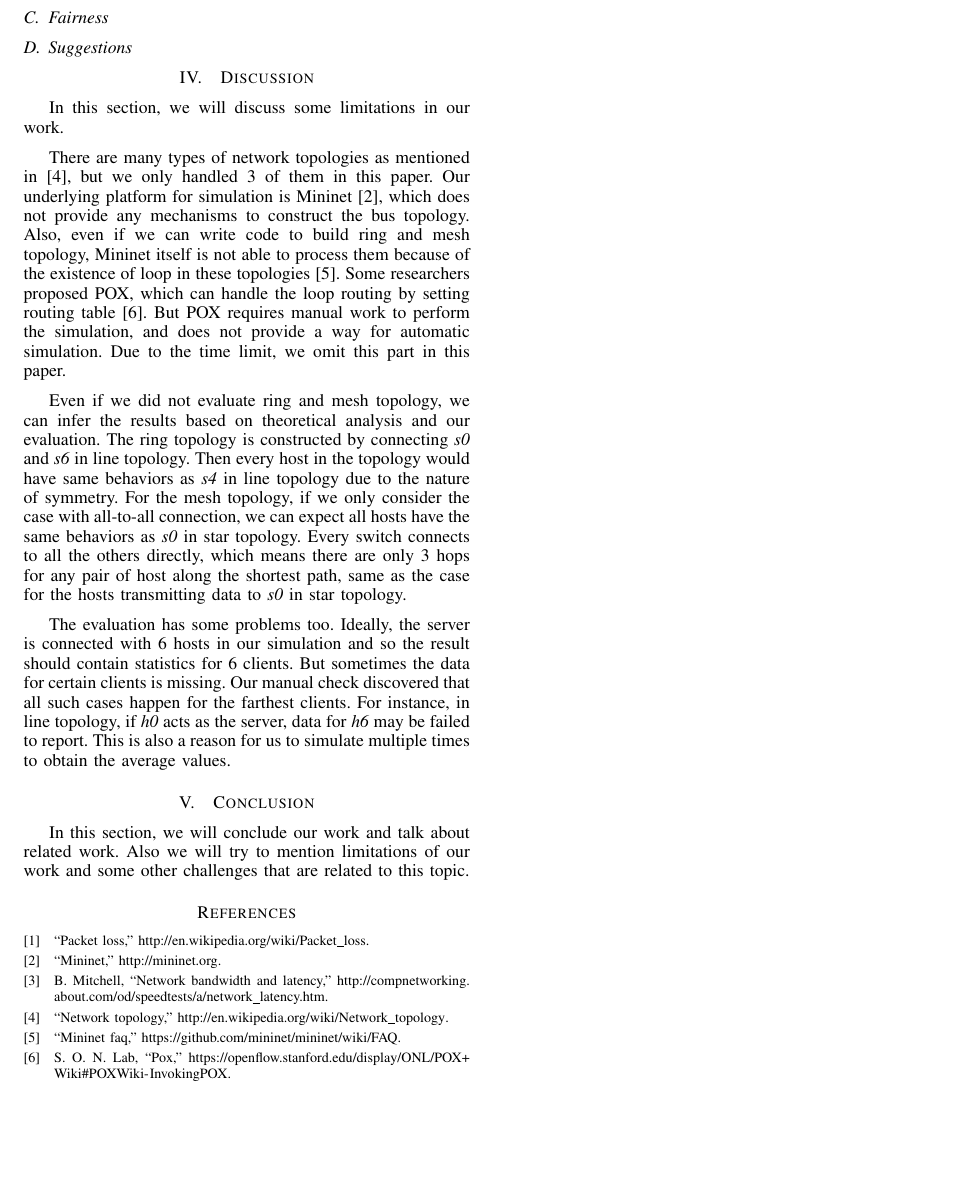
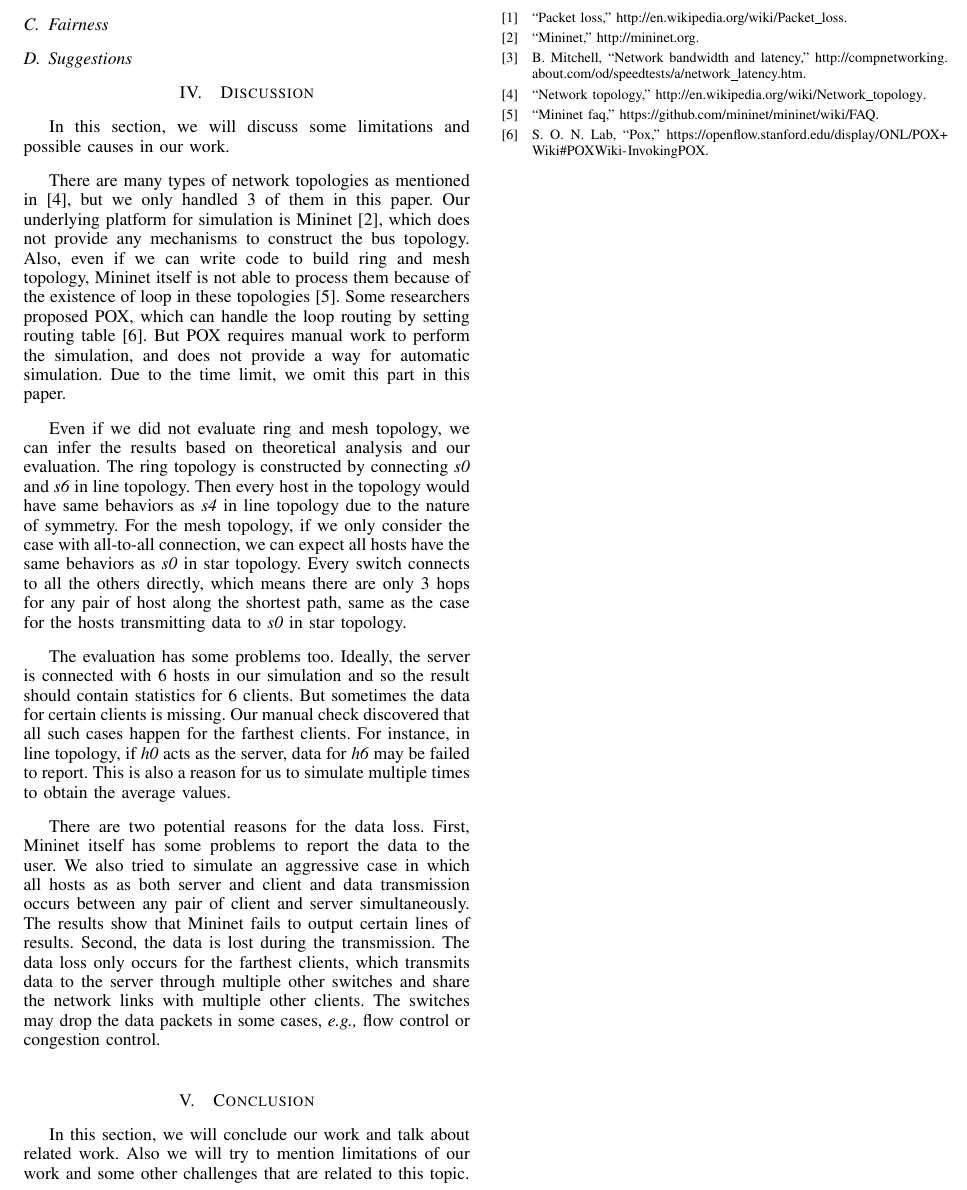
Before and after one commit to hjjandy/536final, a LaTeX paper (report.tex, which reads discussion.tex): part of page 3 of 3, cut so that both start at the same text, the shorter picture padded with empty space. Compiled offline with pdfLaTeX.

Commit message:
revise discussion

```diff
--- a/discussion.tex
+++ b/discussion.tex
@@ -1,6 +1,6 @@
 \section{Discussion} \label{sec:discussion}
 
-In this section, we will discuss some limitations in our work.
+In this section, we will discuss some limitations and possible causes in our work.
 
 There are many types of network topologies as mentioned in \cite{NetworkTopo:wiki},
 but we only handled 3 of them in this paper. Our underlying platform for simulation
@@ -28,3 +28,12 @@ the data for certain clients is missing. Our manual check discovered that all su
 happen for the farthest clients. For instance, in line topology, if {\it h0} acts as the
 server, data for {\it h6} may be failed to report. This is also a reason for us to
 simulate multiple times to obtain the average values.
+
+There are two potential reasons for the data loss. First, Mininet itself has some problems
+to report the data to the user. We also tried to simulate an aggressive case in which all
+hosts as as both server and client and data transmission occurs between any pair of
+client and server simultaneously. The results show that Mininet fails to output certain lines
+of results. Second, the data is lost during the transmission. The data loss only occurs for
+the farthest clients, which transmits data to the server through multiple other switches and
+share the network links with multiple other clients.
+The switches may drop the data packets in some cases, \eg flow control or congestion control.
```
